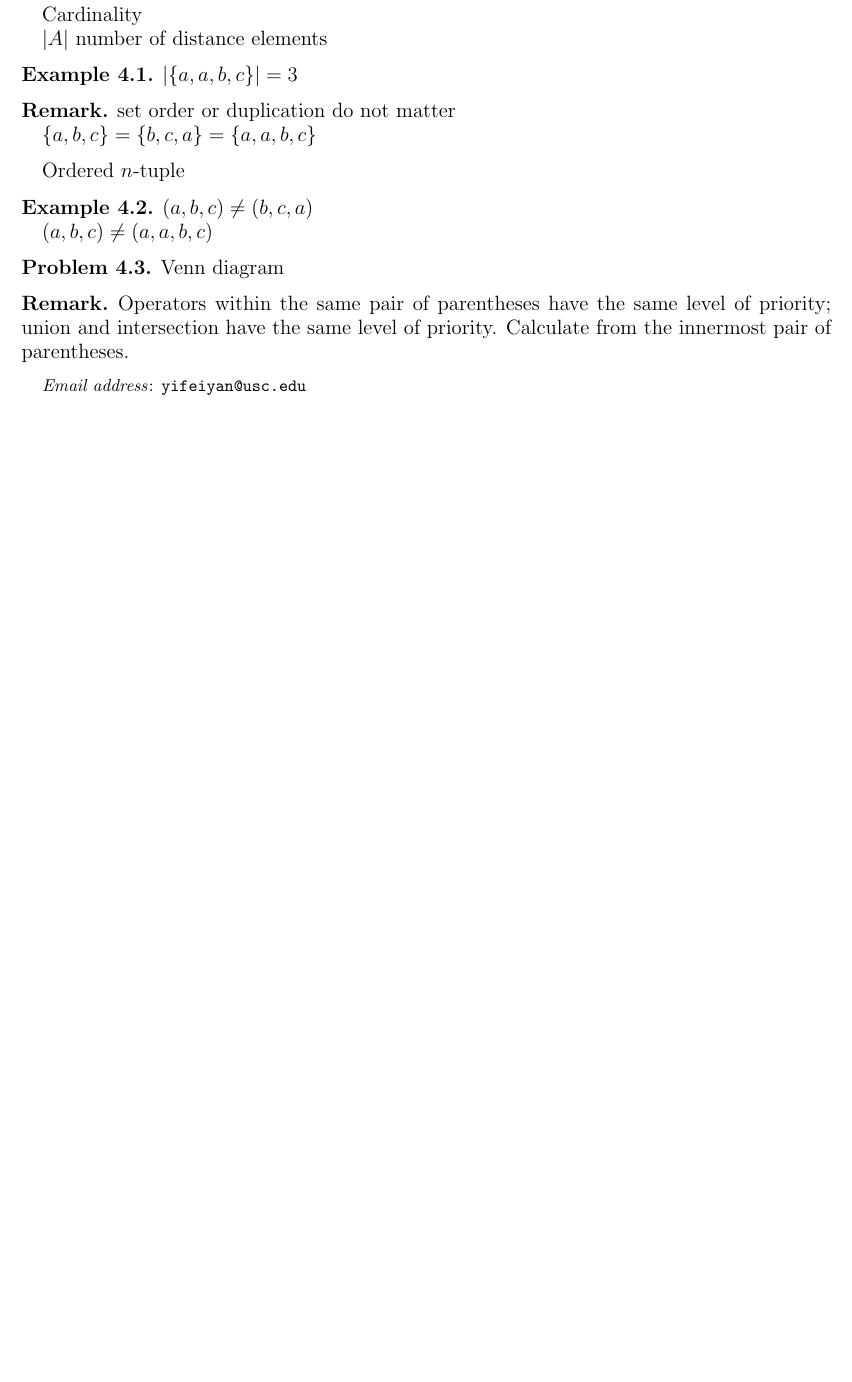
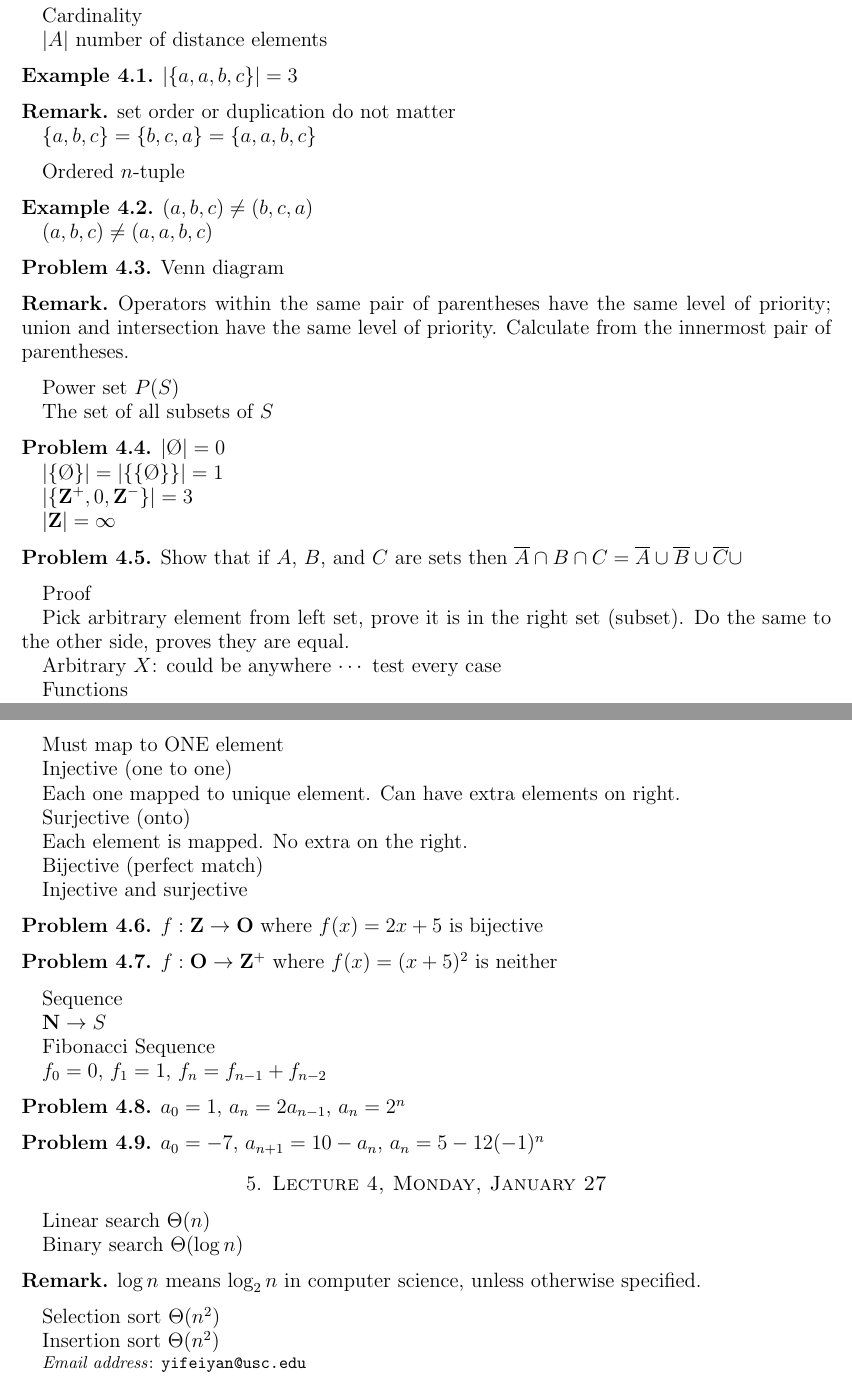
Before and after one commit to lukeyyang/cs170-14sp, a LaTeX paper (notes/main.tex, which reads notes/lectures/discussion1.tex, notes/lectures/lecture4.tex): part of page 5 of 5 before the commit and two parts of pages 5 and 6 of 6 after it, the two joined at a grey line, cut so that both start at the same text, the shorter picture padded with empty space. Compiled offline with pdfLaTeX.

Commit message:
lecture 4 initial commit

```diff
--- a/notes/lectures/discussion1.tex
+++ b/notes/lectures/discussion1.tex
@@ -41,3 +41,78 @@ Venn diagram
 Operators within the same pair of parentheses have the same level of priority; union and intersection have the same level of priority. Calculate from the innermost pair of parentheses.
 
 \end{remark}
+
+
+Power set $P(S)$
+
+The set of all subsets of $S$
+
+\begin{prob}
+$|\O| = 0$
+
+$|\{\O\}| = |\{\{\O\}\}| = 1$
+
+$|\{\mathbf{Z}^{+}, 0, \mathbf{Z}^{-}\}| = 3$
+
+$|\mathbf{Z}| = \infty$
+\end{prob}
+
+\begin{prob}
+
+Show that if $A$, $B$, and $C$ are sets then ${\overline A \cap B \cap C} = {\overline A} \cup {\overline B} \cup {\overline C} \cup$
+
+\end{prob}
+
+Proof
+
+Pick arbitrary element from left set, prove it is in the right set (subset). Do the same to the other side, proves they are equal.
+
+Arbitrary $X$: could be anywhere $\cdots$ test every case
+
+Functions
+
+Must map to ONE element
+
+Injective (one to one)
+
+Each one mapped to unique element. Can have extra elements on right.
+
+Surjective (onto)
+
+Each element is mapped. No extra on the right.
+
+Bijective (perfect match)
+
+Injective and surjective
+
+\begin{prob}
+
+$f: \mathbf{Z} \rightarrow \mathbf{O}$ where $f(x) = 2x + 5$ is bijective
+
+\end{prob}
+
+\begin{prob}
+
+$f: \mathbf{O} \rightarrow \mathbf{Z}^{+}$ where $f(x) = (x + 5)^2$ is neither
+
+\end{prob}
+
+Sequence
+
+$\mathbf{N} \rightarrow S$
+
+Fibonacci Sequence
+
+$f_0 = 0$, $f_1 = 1$, $f_n = f_{n - 1} + f_{n - 2}$
+
+\begin{prob}
+
+$a_0 = 1$, $a_n = 2a_{n - 1}$, $a_n = 2^n$
+
+\end{prob}
+
+\begin{prob}
+
+$a_0 = -7$, $a_{n + 1} = 10 - a_n$, $a_n = 5 - 12 (-1)^n$
+
+\end{prob}
--- /dev/null
+++ b/notes/lectures/lecture4.tex
@@ -0,0 +1,13 @@
+\section{Lecture 4, Monday, January 27}
+
+Linear search $\Theta(n)$
+
+Binary search $\Theta(\log n)$
+
+\begin{remark}
+$\log n$ means $\log_2 n$ in computer science, unless otherwise specified.
+\end{remark}
+
+Selection sort $\Theta(n^2)$
+
+Insertion sort $\Theta(n^2)$
```
Also changed, not shown: notes/main.tex (+1 -0 lines), notes/main.pdf.
